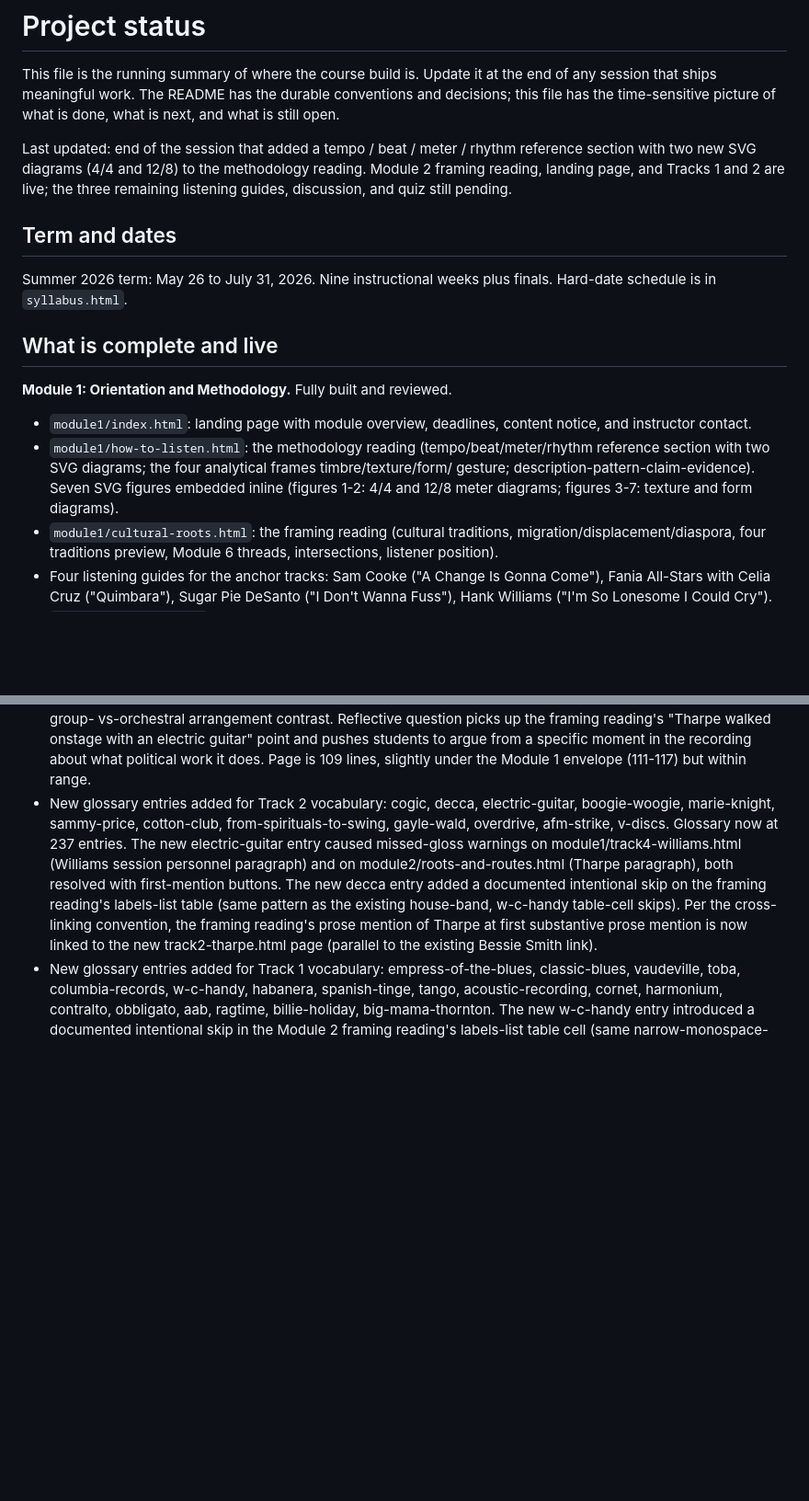
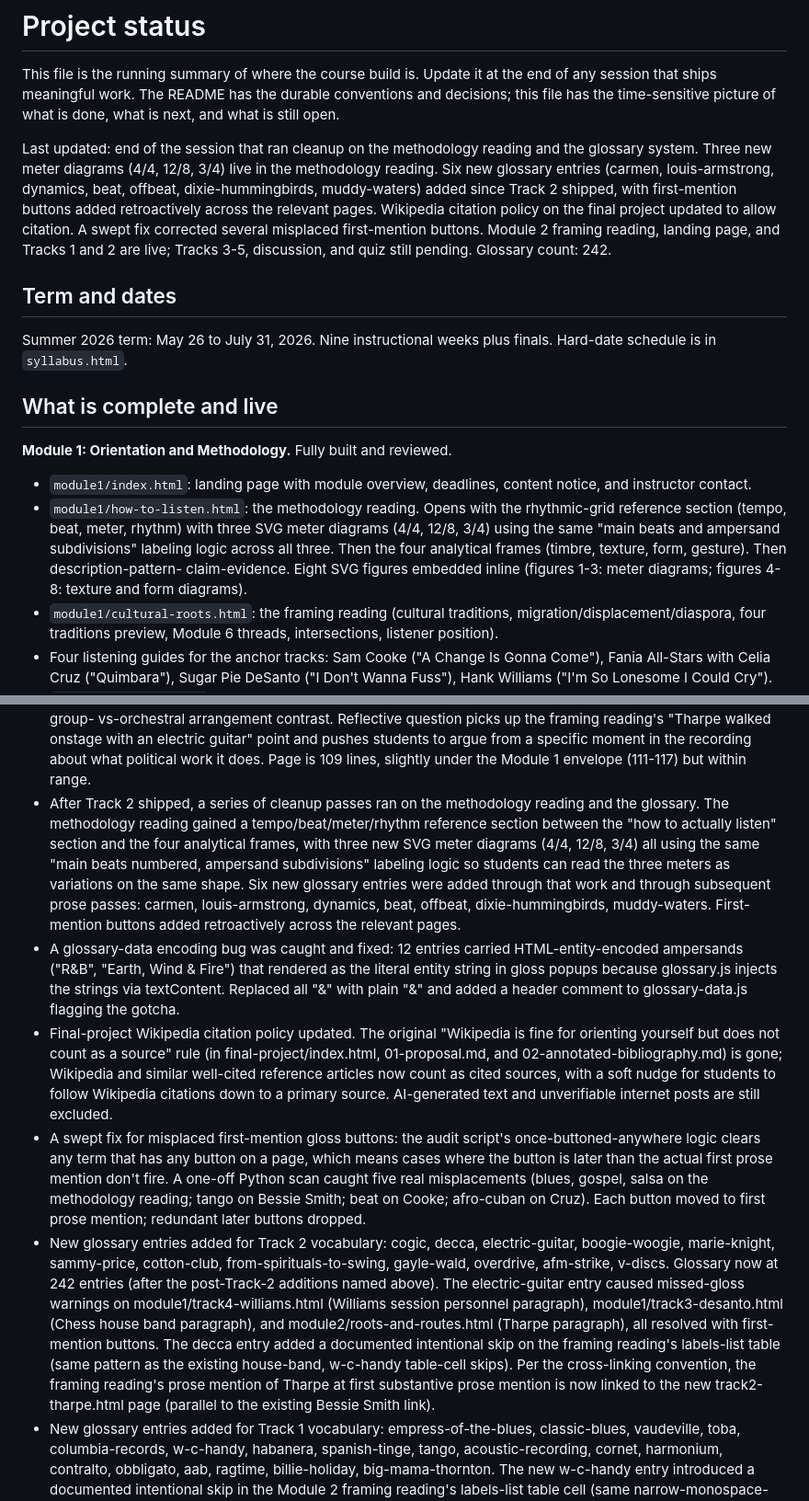
Before and after one commit to csuebmusic/mus302, a Markdown page: STATUS.md, 2 parts joined by grey strips. Shown at 92% size. Drawn GitHub-style; blank space fills up the shorter version.

Commit message:
STATUS: refresh to reflect post-Track-2 cleanup work
The Last-updated line was stale -- it still said the session
ended with the Track 2 listening guide ship, but several cleanup
passes have shipped since then. Refreshed the line and added a
new What-is-complete bullet block summarizing the work done
between Track 2 and Track 3:

- Methodology reading rhythmic-grid section (with three new
  meter SVG diagrams: 4/4, 12/8, 3/4)
- Six new glossary entries (carmen, louis-armstrong, dynamics,
  beat, offbeat, dixie-hummingbirds, muddy-waters)
- The &amp; HTML-entity encoding fix in glossary-data.js (12
  entries cleaned, header comment added)
- Final-project Wikipedia citation policy change (now allowed
  with a follow-the-citations nudge)
- Misplaced-first-mention gloss button fixes (five buttons
  moved to actual first prose mention)

Updated the methodology-reading bullet to describe the new
section structure (three meter diagrams; eight figures total
instead of seven). Updated glossary count from 237 to 242.

Audit state unchanged: 13 files, 0 errors, 6 warnings, all
documented intentional skips.

```diff
--- a/STATUS.md
+++ b/STATUS.md
@@ -6,11 +6,17 @@ The README has the durable conventions and decisions; this file
 has the time-sensitive picture of what is done, what is next,
 and what is still open.
 
-Last updated: end of the session that added a tempo / beat /
-meter / rhythm reference section with two new SVG diagrams (4/4
-and 12/8) to the methodology reading. Module 2 framing reading,
-landing page, and Tracks 1 and 2 are live; the three remaining
-listening guides, discussion, and quiz still pending.
+Last updated: end of the session that ran cleanup on the
+methodology reading and the glossary system. Three new meter
+diagrams (4/4, 12/8, 3/4) live in the methodology reading. Six
+new glossary entries (carmen, louis-armstrong, dynamics, beat,
+offbeat, dixie-hummingbirds, muddy-waters) added since Track 2
+shipped, with first-mention buttons added retroactively across
+the relevant pages. Wikipedia citation policy on the final
+project updated to allow citation. A swept fix corrected several
+misplaced first-mention buttons. Module 2 framing reading,
+landing page, and Tracks 1 and 2 are live; Tracks 3-5,
+discussion, and quiz still pending. Glossary count: 242.
 
 ## Term and dates
 
@@ -23,12 +29,14 @@ weeks plus finals. Hard-date schedule is in `syllabus.html`.
 reviewed.
 - `module1/index.html`: landing page with module overview,
   deadlines, content notice, and instructor contact.
-- `module1/how-to-listen.html`: the methodology reading
-  (tempo/beat/meter/rhythm reference section with two SVG
-  diagrams; the four analytical frames timbre/texture/form/
-  gesture; description-pattern-claim-evidence). Seven SVG
-  figures embedded inline (figures 1-2: 4/4 and 12/8 meter
-  diagrams; figures 3-7: texture and form diagrams).
+- `module1/how-to-listen.html`: the methodology reading. Opens
+  with the rhythmic-grid reference section (tempo, beat, meter,
+  rhythm) with three SVG meter diagrams (4/4, 12/8, 3/4) using
+  the same "main beats and ampersand subdivisions" labeling
+  logic across all three. Then the four analytical frames
+  (timbre, texture, form, gesture). Then description-pattern-
+  claim-evidence. Eight SVG figures embedded inline (figures
+  1-3: meter diagrams; figures 4-8: texture and form diagrams).
 - `module1/cultural-roots.html`: the framing reading (cultural
   traditions, migration/displacement/diaspora, four traditions
   preview, Module 6 threads, intersections, listener position).
@@ -107,22 +115,58 @@ reviewed.
   argue from a specific moment in the recording about what
   political work it does. Page is 109 lines, slightly under
   the Module 1 envelope (111-117) but within range.
+- After Track 2 shipped, a series of cleanup passes ran on the
+  methodology reading and the glossary. The methodology reading
+  gained a tempo/beat/meter/rhythm reference section between the
+  "how to actually listen" section and the four analytical
+  frames, with three new SVG meter diagrams (4/4, 12/8, 3/4) all
+  using the same "main beats numbered, ampersand subdivisions"
+  labeling logic so students can read the three meters as
+  variations on the same shape. Six new glossary entries were
+  added through that work and through subsequent prose passes:
+  carmen, louis-armstrong, dynamics, beat, offbeat,
+  dixie-hummingbirds, muddy-waters. First-mention buttons added
+  retroactively across the relevant pages.
+- A glossary-data encoding bug was caught and fixed: 12 entries
+  carried HTML-entity-encoded ampersands ("R&amp;B", "Earth,
+  Wind &amp; Fire") that rendered as the literal entity string
+  in gloss popups because glossary.js injects the strings via
+  textContent. Replaced all "&amp;" with plain "&" and added
+  a header comment to glossary-data.js flagging the gotcha.
+- Final-project Wikipedia citation policy updated. The original
+  "Wikipedia is fine for orienting yourself but does not count
+  as a source" rule (in final-project/index.html, 01-proposal.md,
+  and 02-annotated-bibliography.md) is gone; Wikipedia and
+  similar well-cited reference articles now count as cited
+  sources, with a soft nudge for students to follow Wikipedia
+  citations down to a primary source. AI-generated text and
+  unverifiable internet posts are still excluded.
+- A swept fix for misplaced first-mention gloss buttons: the
+  audit script's once-buttoned-anywhere logic clears any term
+  that has any button on a page, which means cases where the
+  button is later than the actual first prose mention don't
+  fire. A one-off Python scan caught five real misplacements
+  (blues, gospel, salsa on the methodology reading; tango on
+  Bessie Smith; beat on Cooke; afro-cuban on Cruz). Each
+  button moved to first prose mention; redundant later
+  buttons dropped.
 - New glossary entries added for Track 2 vocabulary: cogic,
   decca, electric-guitar, boogie-woogie, marie-knight,
   sammy-price, cotton-club, from-spirituals-to-swing,
   gayle-wald, overdrive, afm-strike, v-discs. Glossary now
-  at 237 entries. The new electric-guitar entry caused
-  missed-gloss warnings on module1/track4-williams.html
-  (Williams session personnel paragraph) and on
-  module2/roots-and-routes.html (Tharpe paragraph), both
-  resolved with first-mention buttons. The new decca entry
-  added a documented intentional skip on the framing
+  at 242 entries (after the post-Track-2 additions named above).
+  The electric-guitar entry caused missed-gloss warnings on
+  module1/track4-williams.html (Williams session personnel
+  paragraph), module1/track3-desanto.html (Chess house band
+  paragraph), and module2/roots-and-routes.html (Tharpe
+  paragraph), all resolved with first-mention buttons. The decca
+  entry added a documented intentional skip on the framing
   reading's labels-list table (same pattern as the existing
-  house-band, w-c-handy table-cell skips). Per the cross-
-  linking convention, the framing reading's prose mention
-  of Tharpe at first substantive prose mention is now
-  linked to the new track2-tharpe.html page (parallel to
-  the existing Bessie Smith link).
+  house-band, w-c-handy table-cell skips). Per the cross-linking
+  convention, the framing reading's prose mention of Tharpe at
+  first substantive prose mention is now linked to the new
+  track2-tharpe.html page (parallel to the existing Bessie Smith
+  link).
 - New glossary entries added for Track 1 vocabulary:
   empress-of-the-blues, classic-blues, vaudeville, toba,
   columbia-records, w-c-handy, habanera, spanish-tinge,
```
